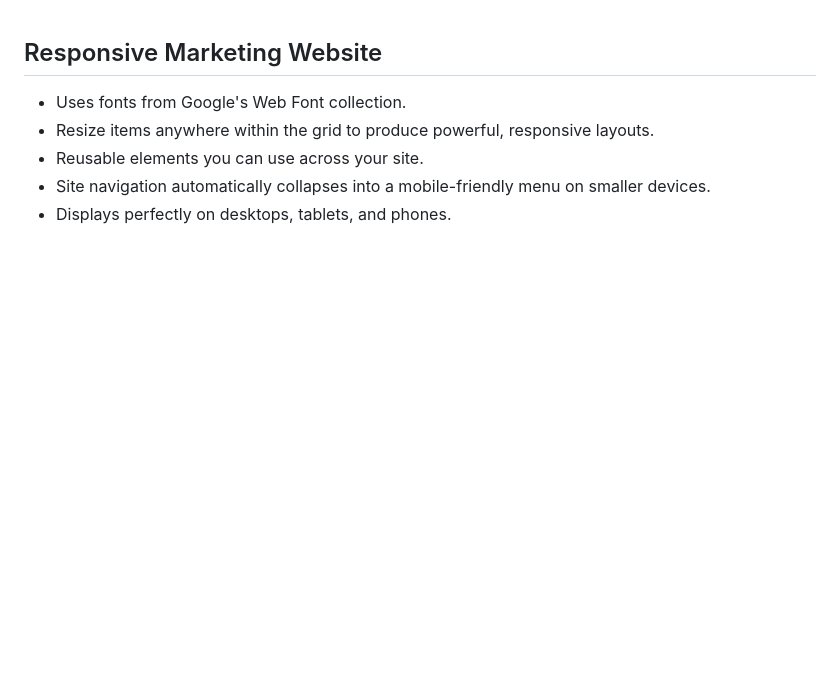
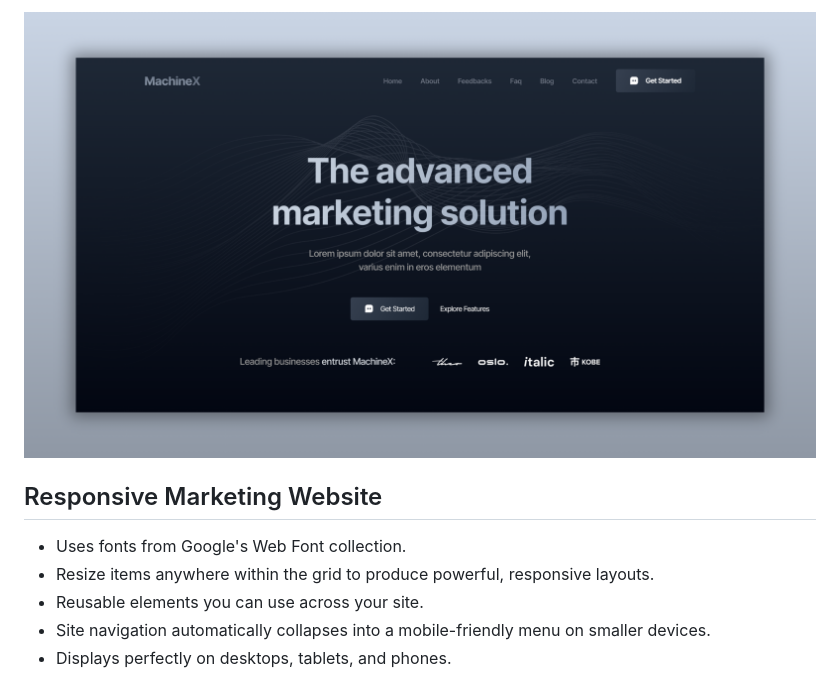
Before and after one commit to artyom250/responsive-website-marketing, a Markdown page: README.md, the part around the change. Drawn GitHub-style; pictures changed too: final.png (added); blank space fills up the shorter version.

Commit message:
README commit

```diff
--- a/README.md
+++ b/README.md
@@ -1,3 +1,5 @@
+![Example Image](./final.png)
+
 ## Responsive Marketing Website
 
 * Uses fonts from Google's Web Font collection.
```
